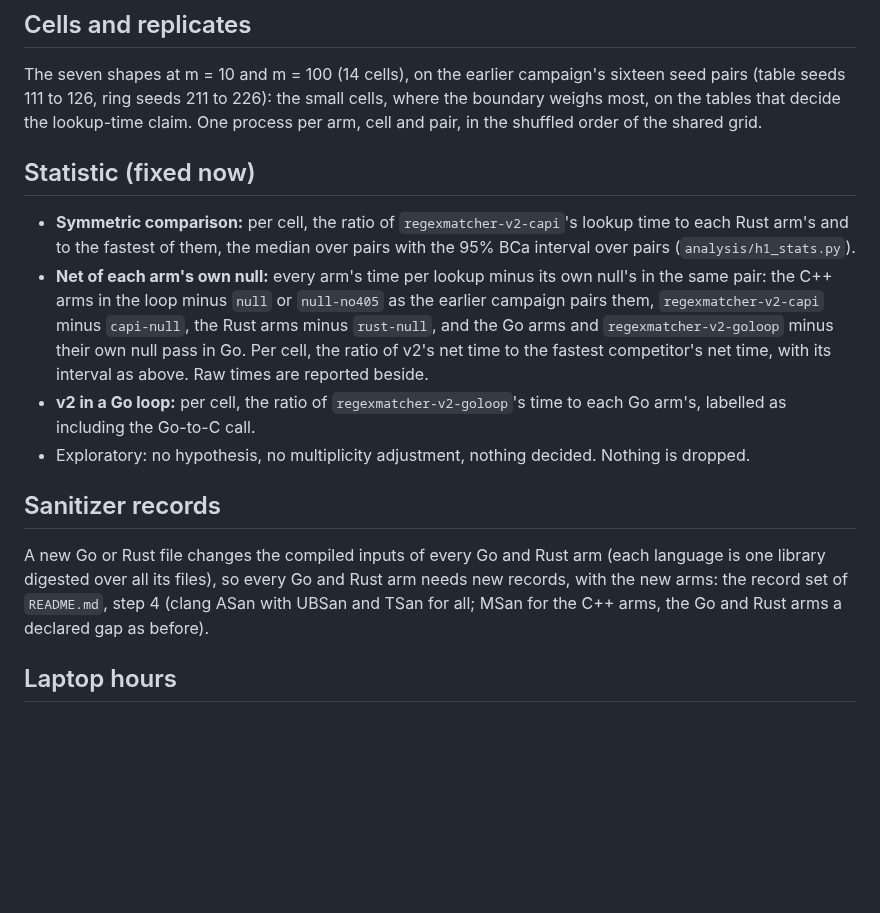
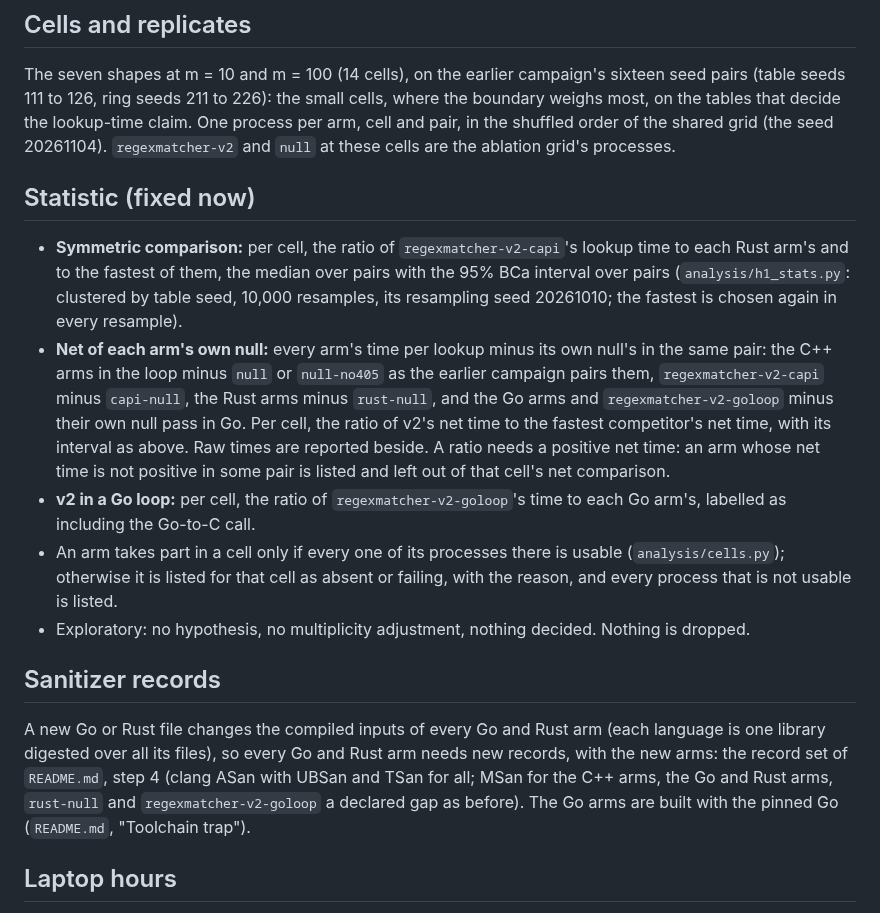
Before and after one commit to Alex-Tsvetanov/paper-typed-routing, a Markdown page: design/review-runs/boundary-arms.md, the part around the change. GitHub-like rendering; blank space fills up the shorter version.

```diff
--- a/design/review-runs/boundary-arms.md
+++ b/design/review-runs/boundary-arms.md
@@ -39,26 +39,33 @@ of some small cell in the earlier campaign, `uwebsockets` and `glaze`.
 
 The seven shapes at m = 10 and m = 100 (14 cells), on the earlier campaign's sixteen seed pairs (table seeds 111 to
 126, ring seeds 211 to 226): the small cells, where the boundary weighs most, on the tables that decide the lookup-time
-claim. One process per arm, cell and pair, in the shuffled order of the shared grid.
+claim. One process per arm, cell and pair, in the shuffled order of the shared grid (the seed 20261104). `regexmatcher-v2`
+and `null` at these cells are the ablation grid's processes.
 
 ## Statistic (fixed now)
 
 - **Symmetric comparison:** per cell, the ratio of `regexmatcher-v2-capi`'s lookup time to each Rust arm's and to the
-  fastest of them, the median over pairs with the 95% BCa interval over pairs (`analysis/h1_stats.py`).
+  fastest of them, the median over pairs with the 95% BCa interval over pairs (`analysis/h1_stats.py`: clustered by
+  table seed, 10,000 resamples, its resampling seed 20261010; the fastest is chosen again in every resample).
 - **Net of each arm's own null:** every arm's time per lookup minus its own null's in the same pair: the C++ arms in
   the loop minus `null` or `null-no405` as the earlier campaign pairs them, `regexmatcher-v2-capi` minus `capi-null`,
   the Rust arms minus `rust-null`, and the Go arms and `regexmatcher-v2-goloop` minus their own null pass in Go. Per
   cell, the ratio of v2's net time to the fastest competitor's net time, with its interval as above. Raw times are
-  reported beside.
+  reported beside. A ratio needs a positive net time: an arm whose net time is not positive in some pair is listed and
+  left out of that cell's net comparison.
 - **v2 in a Go loop:** per cell, the ratio of `regexmatcher-v2-goloop`'s time to each Go arm's, labelled as including
   the Go-to-C call.
+- An arm takes part in a cell only if every one of its processes there is usable (`analysis/cells.py`); otherwise it
+  is listed for that cell as absent or failing, with the reason, and every process that is not usable is listed.
 - Exploratory: no hypothesis, no multiplicity adjustment, nothing decided. Nothing is dropped.
 
 ## Sanitizer records
 
 A new Go or Rust file changes the compiled inputs of every Go and Rust arm (each language is one library digested over
 all its files), so every Go and Rust arm needs new records, with the new arms: the record set of `README.md`, step 4
-(clang ASan with UBSan and TSan for all; MSan for the C++ arms, the Go and Rust arms a declared gap as before).
+(clang ASan with UBSan and TSan for all; MSan for the C++ arms, the Go and Rust arms, `rust-null` and
+`regexmatcher-v2-goloop` a declared gap as before). The Go arms are built with the pinned Go (`README.md`, "Toolchain
+trap").
 
 ## Laptop hours
 
```
Also changed, not shown: design/review-runs/README.md (+1 -1 lines), design/review-runs/ablations.md (+17 -9 lines).
